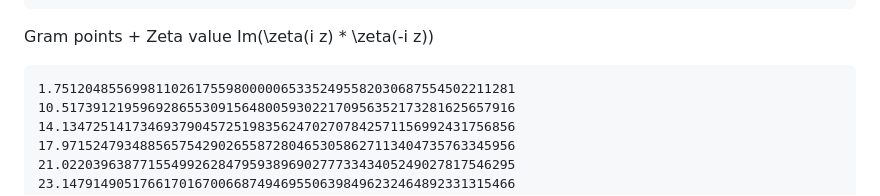
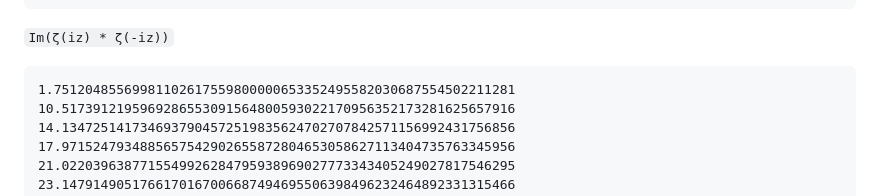
Before and after one commit to asyncker/zeta-trigonometry, a Markdown page: README.md, the part around the change. Rendered like a GitHub page.

Commit message:
fix: naming

````diff
--- a/README.md
+++ b/README.md
@@ -157,7 +157,7 @@ zcos
 53.704274402646339938303512826398070538191704268015
 ```
 
-Gram points + Zeta value Im(\zeta(i z) * \zeta(-i z))
+`Im(ζ(iz) * ζ(-iz))`
 ```
 1.75120485569981102617559800000653352495582030687554502211281
 10.5173912195969286553091564800593022170956352173281625657916
````
